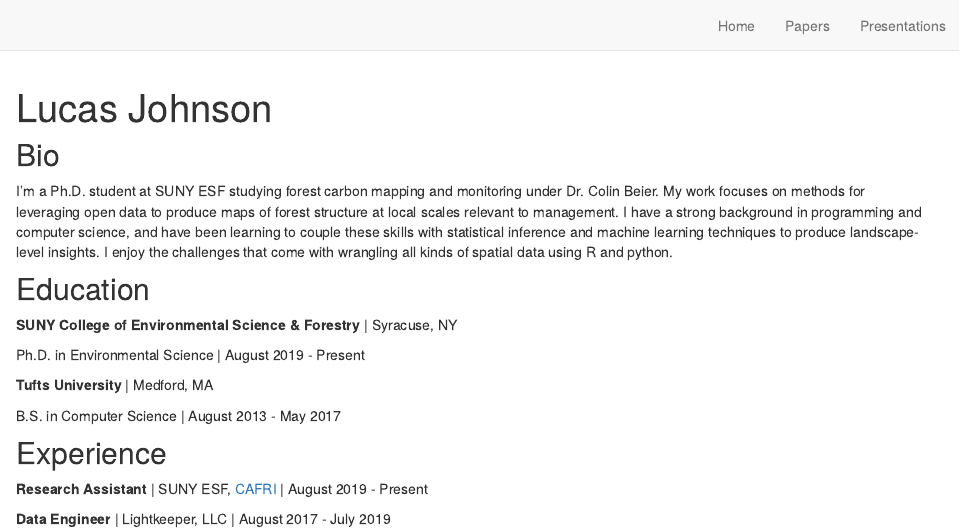
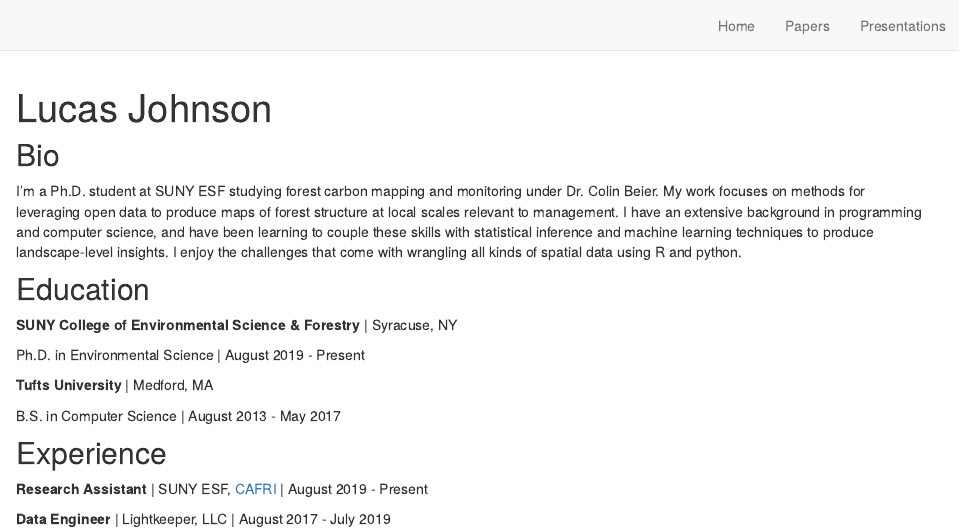
Before and after one commit to lucas-johnson/lucaskjohnson, an R Markdown document (index.Rmd): the page in a window 1100 px wide, from its top. Rendered offline with R 4.5, knitr and Pandoc, with nearby package versions; drawn as R Markdown's standard HTML page in place of the format the file asks for.

Commit message:
strong -> extensive

```diff
--- a/index.Rmd
+++ b/index.Rmd
@@ -17,9 +17,9 @@
 under Dr. Colin Beier.
 My work focuses on methods for leveraging open data to produce maps of forest
 structure at local scales relevant to management.
-I have a strong background in programming and computer science, and have been
-learning to couple these skills with statistical inference and machine learning
-techniques to produce landscape-level insights.
+I have an extensive background in programming and computer science, and have
+been learning to couple these skills with statistical inference and machine
+learning techniques to produce landscape-level insights.
 I enjoy the challenges that come with wrangling all kinds of spatial data using
 R and python.
 
```
Also changed, not shown: 2 other files.
